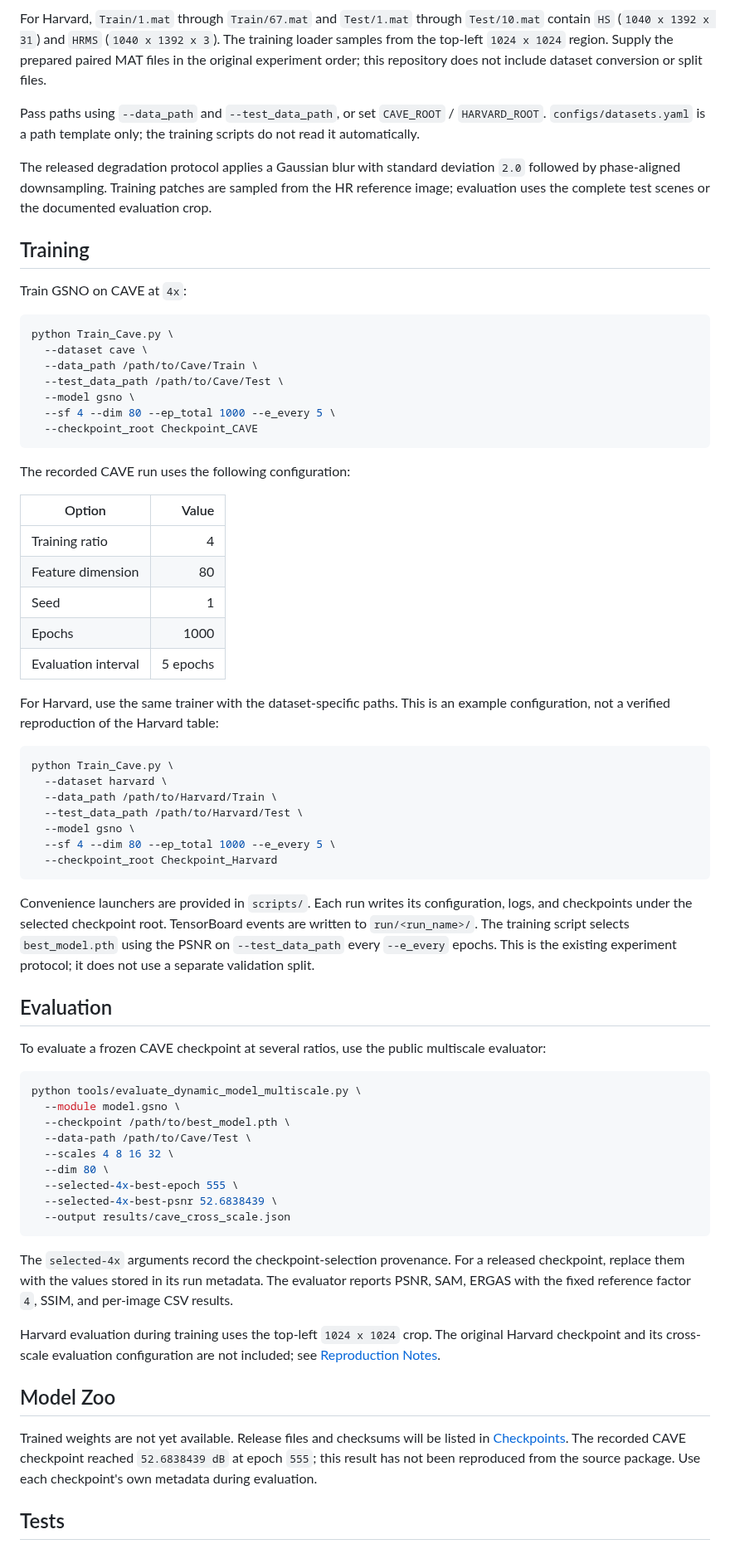
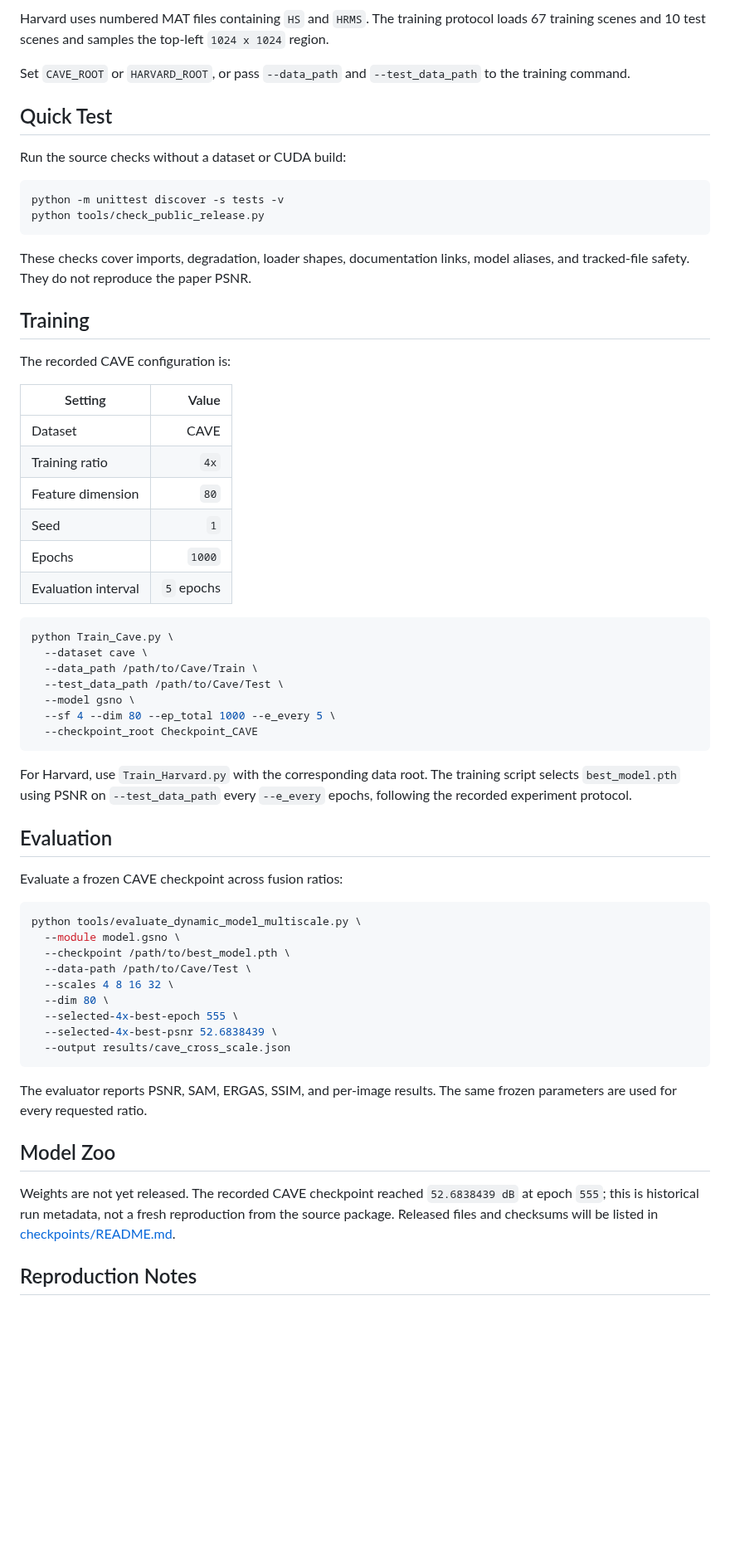
Before and after one commit to QY471/GSNO, a Markdown page: README.md, the part around one of its changes. Shown at 83% size. Drawn GitHub-style; blank space fills up the shorter version.

````diff
--- a/README.md
+++ b/README.md
@@ -98,22 +89,35 @@ one per line. The loader expects 20 training and 12 test scenes.
 
-For Harvard, `Train/1.mat` through `Train/67.mat` and `Test/1.mat` through
-`Test/10.mat` contain `HS` (`1040 x 1392 x 31`) and `HRMS`
-(`1040 x 1392 x 3`). The training loader samples from the top-left
-`1024 x 1024` region. Supply the prepared paired MAT files in the original
-experiment order; this repository does not include dataset conversion or split files.
+Harvard uses numbered MAT files containing `HS` and `HRMS`. The training
+protocol loads 67 training scenes and 10 test scenes and samples the top-left
+`1024 x 1024` region.
 
-Pass paths using `--data_path` and `--test_data_path`, or set `CAVE_ROOT` /
-`HARVARD_ROOT`. `configs/datasets.yaml` is a path template only; the training
-scripts do not read it automatically.
+Set `CAVE_ROOT` or `HARVARD_ROOT`, or pass `--data_path` and
+`--test_data_path` to the training command.
 
-The released degradation protocol applies a Gaussian blur with standard
-deviation `2.0` followed by phase-aligned downsampling. Training patches are
-sampled from the HR reference image; evaluation uses the complete test scenes
-or the documented evaluation crop.
+## Quick Test
+
+Run the source checks without a dataset or CUDA build:
+
+```bash
+python -m unittest discover -s tests -v
+python tools/check_public_release.py
+```
+
+These checks cover imports, degradation, loader shapes, documentation links,
+model aliases, and tracked-file safety. They do not reproduce the paper PSNR.
 
 ## Training
 
-Train GSNO on CAVE at `4x`:
+The recorded CAVE configuration is:
+
+| Setting | Value |
+|---|---:|
+| Dataset | CAVE |
+| Training ratio | `4x` |
+| Feature dimension | `80` |
+| Seed | `1` |
+| Epochs | `1000` |
+| Evaluation interval | `5` epochs |
 
 ```bash
 python Train_Cave.py \
@@ -125,40 +129,13 @@ python Train_Cave.py \
   --checkpoint_root Checkpoint_CAVE
 ```
 
-The recorded CAVE run uses the following configuration:
-
-| Option | Value |
-|---|---:|
-| Training ratio | 4 |
-| Feature dimension | 80 |
-| Seed | 1 |
-| Epochs | 1000 |
-| Evaluation interval | 5 epochs |
-
-For Harvard, use the same trainer with the dataset-specific paths. This is an
-example configuration, not a verified reproduction of the Harvard table:
-
-```bash
-python Train_Cave.py \
-  --dataset harvard \
-  --data_path /path/to/Harvard/Train \
-  --test_data_path /path/to/Harvard/Test \
-  --model gsno \
-  --sf 4 --dim 80 --ep_total 1000 --e_every 5 \
-  --checkpoint_root Checkpoint_Harvard
-```
-
-Convenience launchers are provided in `scripts/`. Each run writes its
-configuration, logs, and checkpoints under the selected checkpoint root.
-TensorBoard events are written to `run/<run_name>/`.
-The training script selects `best_model.pth` using the PSNR on
-`--test_data_path` every `--e_every` epochs. This is the existing experiment
-protocol; it does not use a separate validation split.
+For Harvard, use `Train_Harvard.py` with the corresponding data root. The
+training script selects `best_model.pth` using PSNR on `--test_data_path` every
+`--e_every` epochs, following the recorded experiment protocol.
 
 ## Evaluation
 
-To evaluate a frozen CAVE checkpoint at several ratios, use the public
-multiscale evaluator:
+Evaluate a frozen CAVE checkpoint across fusion ratios:
 
 ```bash
 python tools/evaluate_dynamic_model_multiscale.py \
@@ -172,21 +149,15 @@ python tools/evaluate_dynamic_model_multiscale.py \
   --output results/cave_cross_scale.json
 ```
 
-The `selected-4x` arguments record the checkpoint-selection provenance. For a
-released checkpoint, replace them with the values stored in its run metadata.
-The evaluator reports PSNR, SAM, ERGAS with the fixed reference factor `4`,
-SSIM, and per-image CSV results.
-
-Harvard evaluation during training uses the top-left `1024 x 1024` crop.
-The original Harvard checkpoint and its cross-scale evaluation configuration
-are not included; see [Reproduction Notes](docs/reproduction.md#harvard).
+The evaluator reports PSNR, SAM, ERGAS, SSIM, and per-image results. The same
+frozen parameters are used for every requested ratio.
 
 ## Model Zoo
 
-Trained weights are not yet available. Release files and checksums will be
-listed in [Checkpoints](checkpoints/README.md). The recorded CAVE checkpoint
-reached `52.6838439 dB` at epoch `555`; this result has not been reproduced
-from the source package. Use each checkpoint's own metadata during evaluation.
+Weights are not yet released. The recorded CAVE checkpoint reached
+`52.6838439 dB` at epoch `555`; this is historical run metadata, not a fresh
+reproduction from the source package. Released files and checksums will be
+listed in [checkpoints/README.md](checkpoints/README.md).
 
-## Tests
+## Reproduction Notes
 
````
Also changed, not shown: other parts of README.md (+50 -71 lines), assets/gsno_framework.png (added), 1 other file.
